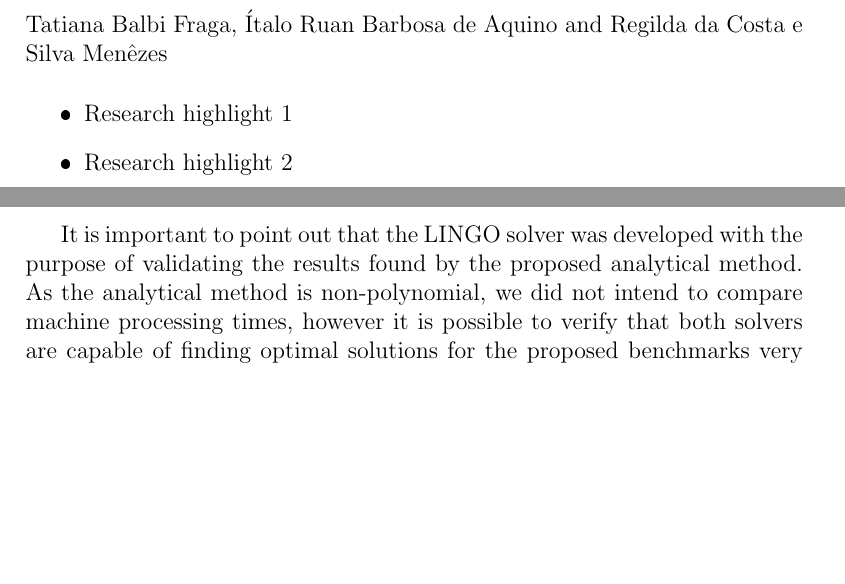
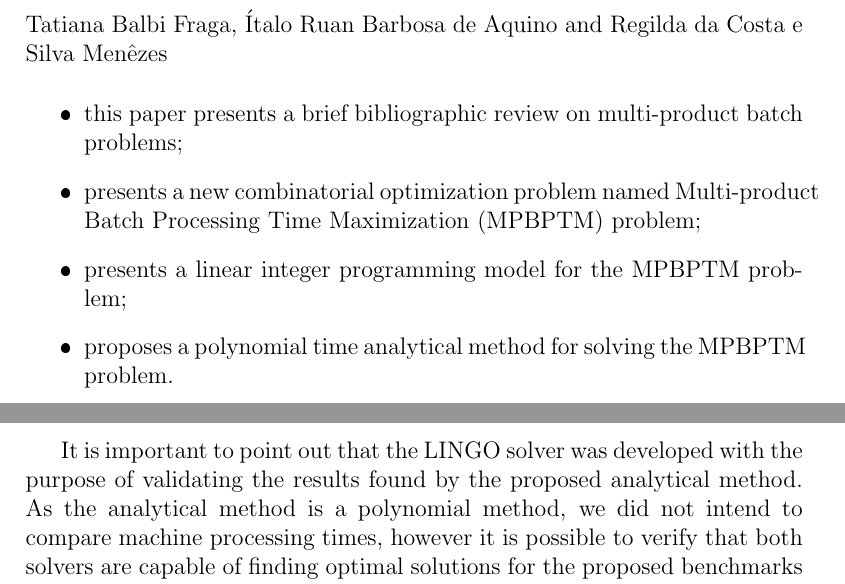
Before and after one commit to tbfraga/paper-max-multiproduct-batch-processing-time-problem, a LaTeX paper ((2023) Fraga et al.tex): two parts of pages 2 and 14 of 16, joined at a grey line, cut so that both start at the same text, the shorter picture padded with empty space. The pictures show the PDF file (2023) Fraga et al.pdf that the author committed with the source.

Commit message:
updating paper
small corrections and highlights

```diff
--- a/(2023) Fraga et al.tex
+++ b/(2023) Fraga et al.tex
@@ -125,8 +125,10 @@
 
 %%Research highlights
 \begin{highlights}
-\item Research highlight 1
-\item Research highlight 2
+\item this paper presents a brief bibliographic review on multi-product batch problems;
+\item presents a new combinatorial optimization problem named Multi-product Batch Processing Time Maximization (MPBPTM) problem;
+\item presents a linear integer programming model for the MPBPTM problem;
+\item proposes a polynomial time analytical method for solving the MPBPTM problem.
 \end{highlights}
 
 \begin{keyword}
@@ -599,7 +601,7 @@ RMBPTMP 10,000 & 70 & 168.87 & 70 & 0.006 \\
 \end{center}
 \end{table}
 
-It is important to point out that the LINGO solver was developed with the purpose of validating the results found by the proposed analytical method. As the analytical method is non-polynomial, we did not intend to compare machine processing times, however it is possible to verify that both solvers are capable of finding optimal solutions for the proposed benchmarks very quickly, even for very large problems.
+It is important to point out that the LINGO solver was developed with the purpose of validating the results found by the proposed analytical method. As the analytical method is a polynomial method, we did not intend to compare machine processing times, however it is possible to verify that both solvers are capable of finding optimal solutions for the proposed benchmarks very quickly, even for very large problems.
 
 We have considered here a one-day period problem, so in a future work we will study the complexities of solving a multi period problem and try to propose new solution methods if needed.
 
```
Also changed, not shown: (2023) Fraga et al.pdf.
